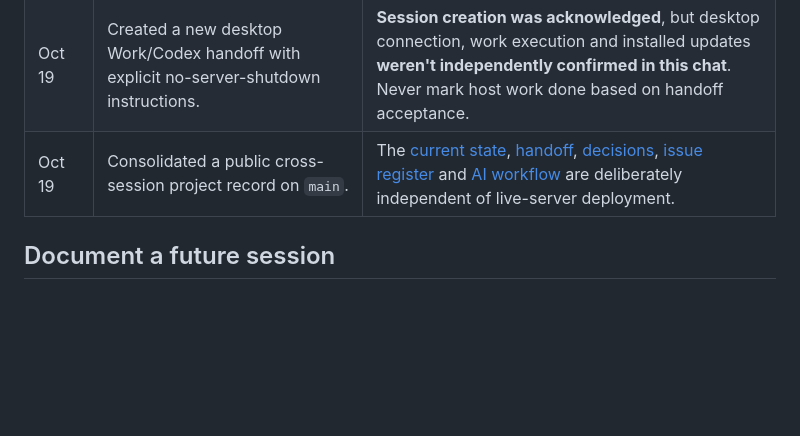
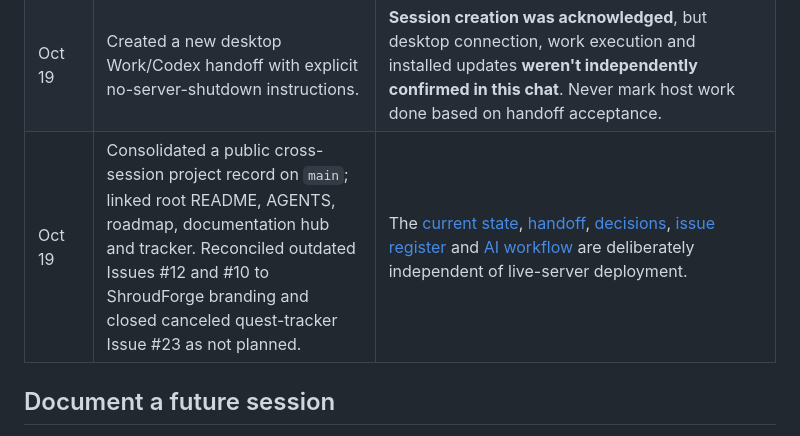
Before and after one commit to Systemkill90/XHL-Enshrouded-Launcher, a Markdown page: docs/project/WORK-LOG.md, the part around the change. Drawn GitHub-style; blank space fills up the shorter version.

Commit message:
docs(project): record verified public issue cleanup in work history

```diff
--- a/docs/project/WORK-LOG.md
+++ b/docs/project/WORK-LOG.md
@@ -16,7 +16,7 @@
 | Oct 19 | Updated staged phone tab to default Compatibility while preserving Protected toggle and click-to-load. | [Draft PR #31](https://github.com/Systemkill90/XHL-Enshrouded-Launcher/pull/31); actual owner's installed phone page **not confirmed updated**. |
 | Oct 19 | New reviewed PR #31 source committed, passing **172 fixtures**, native checks, Windows build and artifact upload. | [Windows CI run #135](https://github.com/Systemkill90/XHL-Enshrouded-Launcher/actions/runs/39357907800); reviewed head `a5fcf210054dfea7d09ad4ae5c8f6df0cab2ec36`. Recheck if head advances. |
 | Oct 19 | Created a new desktop Work/Codex handoff with explicit no-server-shutdown instructions. | **Session creation was acknowledged**, but desktop connection, work execution and installed updates **weren't independently confirmed in this chat**. Never mark host work done based on handoff acceptance. |
-| Oct 19 | Consolidated a public cross-session project record on `main`. | The [current state](CURRENT-STATE.md), [handoff](SESSION-HANDOFF.md), [decisions](DECISIONS.md), [issue register](ISSUE-REGISTER.md) and [AI workflow](AI-WORKFLOW.md) are deliberately independent of live-server deployment. |
+| Oct 19 | Consolidated a public cross-session project record on `main`; linked root README, AGENTS, roadmap, documentation hub and tracker. Reconciled outdated Issues #12 and #10 to ShroudForge branding and closed canceled quest-tracker Issue #23 as not planned. | The [current state](CURRENT-STATE.md), [handoff](SESSION-HANDOFF.md), [decisions](DECISIONS.md), [issue register](ISSUE-REGISTER.md) and [AI workflow](AI-WORKFLOW.md) are deliberately independent of live-server deployment. |
 
 ## Document a future session
 
```
